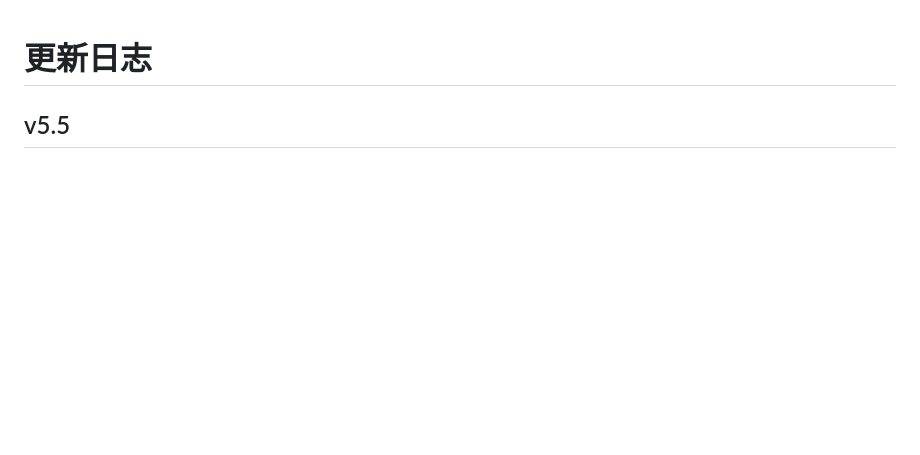
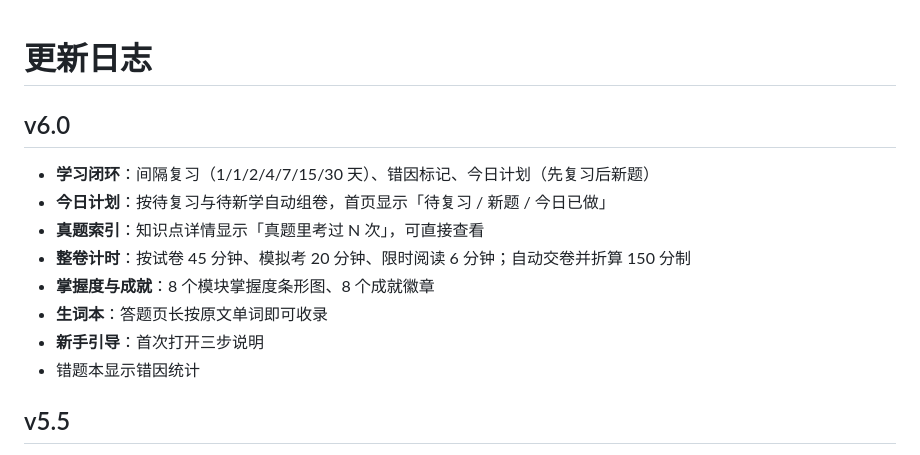
Before and after one commit to bhxcvb/yuhuan, a Markdown page: CHANGELOG.md, the part around the change. GitHub-like rendering; blank space fills up the shorter version.

```diff
--- a/CHANGELOG.md
+++ b/CHANGELOG.md
@@ -1,4 +1,15 @@
 # 更新日志
+
+## v6.0
+
+- **学习闭环**：间隔复习（1/1/2/4/7/15/30 天）、错因标记、今日计划（先复习后新题）
+- **今日计划**：按待复习与待新学自动组卷，首页显示「待复习 / 新题 / 今日已做」
+- **真题索引**：知识点详情显示「真题里考过 N 次」，可直接查看
+- **整卷计时**：按试卷 45 分钟、模拟考 20 分钟、限时阅读 6 分钟；自动交卷并折算 150 分制
+- **掌握度与成就**：8 个模块掌握度条形图、8 个成就徽章
+- **生词本**：答题页长按原文单词即可收录
+- **新手引导**：首次打开三步说明
+- 错题本显示错因统计
 
 ## v5.5
 
```
Also changed, not shown: README.md (+11 -1 lines), screenshots/answer.png, screenshots/detail.png (added), screenshots/guide.png (added), screenshots/home.png, screenshots/mine.png (added), screenshots/quiz.png, 2 other files.
